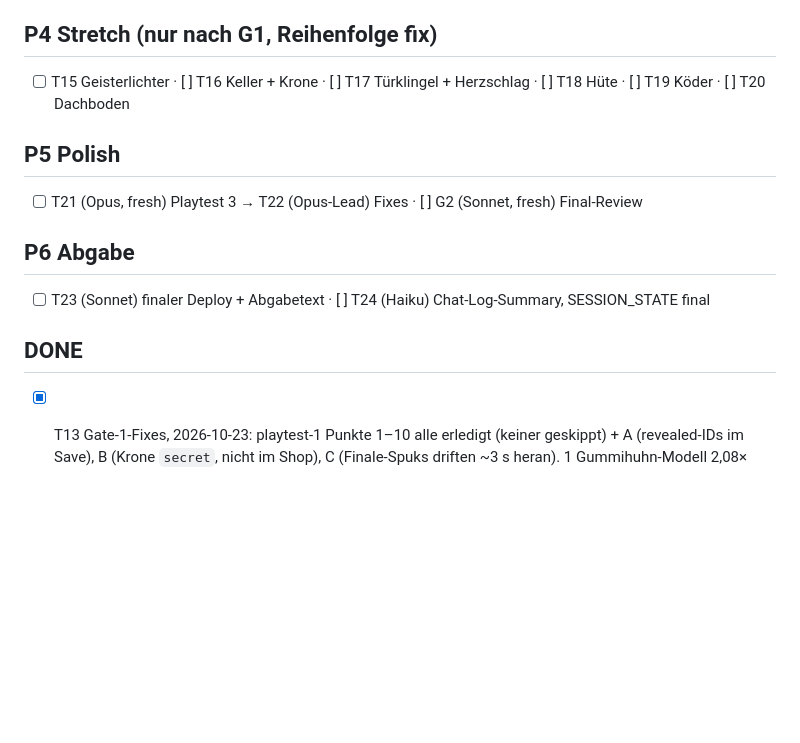
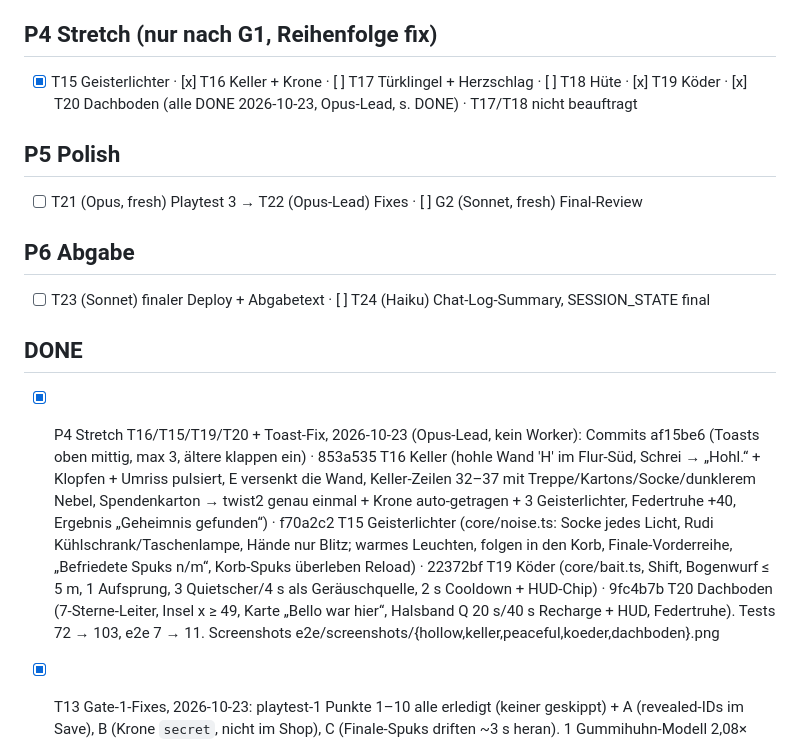
Before and after one commit to AlWa991/quietsch, a Markdown page: .claude/TASKBOARD.md, the part around the change. GitHub-like rendering; blank space fills up the shorter version.

```diff
--- a/.claude/TASKBOARD.md
+++ b/.claude/TASKBOARD.md
@@ -25,7 +25,7 @@ Legende: TODO · WIP · REVIEW · DONE · CUT · (Modell) · Owner-Dateien exklu
 - [x] T13 DONE (Opus-Lead + Sonnet-Worker Punkte 6–7) Gate-1-Fixes, s. DONE · [x] T14 DONE: live https://alwa991.github.io/quietsch/, Pages built, Docker-Beweis ok
 
 ## P4 Stretch (nur nach G1, Reihenfolge fix)
-- [ ] T15 Geisterlichter · [ ] T16 Keller + Krone · [ ] T17 Türklingel + Herzschlag · [ ] T18 Hüte · [ ] T19 Köder · [ ] T20 Dachboden
+- [x] T15 Geisterlichter · [x] T16 Keller + Krone · [ ] T17 Türklingel + Herzschlag · [ ] T18 Hüte · [x] T19 Köder · [x] T20 Dachboden (alle DONE 2026-10-23, Opus-Lead, s. DONE) · T17/T18 nicht beauftragt
 
 ## P5 Polish
 - [ ] T21 (Opus, fresh) Playtest 3 → T22 (Opus-Lead) Fixes · [ ] G2 (Sonnet, fresh) Final-Review
@@ -34,6 +34,7 @@ Legende: TODO · WIP · REVIEW · DONE · CUT · (Modell) · Owner-Dateien exklu
 - [ ] T23 (Sonnet) finaler Deploy + Abgabetext · [ ] T24 (Haiku) Chat-Log-Summary, SESSION_STATE final
 
 ## DONE
+- [x] P4 Stretch T16/T15/T19/T20 + Toast-Fix, 2026-10-23 (Opus-Lead, kein Worker): Commits af15be6 (Toasts oben mittig, max 3, ältere klappen ein) · 853a535 T16 Keller (hohle Wand 'H' im Flur-Süd, Schrei → „Hohl.“ + Klopfen + Umriss pulsiert, E versenkt die Wand, Keller-Zeilen 32–37 mit Treppe/Kartons/Socke/dunklerem Nebel, Spendenkarton → twist2 genau einmal + Krone auto-getragen + 3 Geisterlichter, Federtruhe +40, Ergebnis „Geheimnis gefunden“) · f70a2c2 T15 Geisterlichter (core/noise.ts: Socke jedes Licht, Rudi Kühlschrank/Taschenlampe, Hände nur Blitz; warmes Leuchten, folgen in den Korb, Finale-Vorderreihe, „Befriedete Spuks n/m“, Korb-Spuks überleben Reload) · 22372bf T19 Köder (core/bait.ts, Shift, Bogenwurf ≤ 5 m, 1 Aufsprung, 3 Quietscher/4 s als Geräuschquelle, 2 s Cooldown + HUD-Chip) · 9fc4b7b T20 Dachboden (7-Sterne-Leiter, Insel x ≥ 49, Karte „Bello war hier“, Halsband Q 20 s/40 s Recharge + HUD, Federtruhe). Tests 72 → 103, e2e 7 → 11. Screenshots e2e/screenshots/{hollow,keller,peaceful,koeder,dachboden}.png
 - [x] T13 Gate-1-Fixes, 2026-10-23: playtest-1 Punkte 1–10 alle erledigt (keiner geskippt) + A (revealed-IDs im Save), B (Krone `secret`, nicht im Shop), C (Finale-Spuks driften ~3 s heran). 1 Gummihuhn-Modell 2,08× (Schnabel öffnet beim Schrei, Baumelbeine), Kamera −15 %, Emissive halbiert, Glow-Licht höher · 2 Pixelify nur noch Titel-Logo · 3 Socke 3,6 m/s (1,125×), Timeout 10 s, Lock-on ≤ 3,5 m, Sockenform mit Augen (zur Kamera gedreht) · 4 Blitz 250 ms Weiß-Wash (PostFX) + Fensterlicht mit Ast-Silhouetten am Boden · 5 Floats hellgelb, Kontur, 1,3× · 6 Kinderzimmer-Teppich (Rauten/Bordüre/Ringe), Wohnzimmer-Teppichinseln · 7 je +6 Props/Raum (Primitive + GLB) · 8 Look-ahead stoppt an Wänden + X-Ray-Silhouette des Hähnchens hinter Wänden/Möbeln · 9 Fang-Freeze-Frame 0,5 s mit Kamera-Close-up · 10 THREE.Timer, Favicon. typecheck/lint/format/test (72)/build/e2e (7) grün. Screenshots e2e/screenshots/fix-{chicken-closeup,reveal,lightning,socke}.png (Harness e2e/playtest/fix-shots.mjs, GPU=1 für Blitz-Timing).
 - [x] P2 Systeme & Content (T09–T11), 2026-10-23: Titel → Intro → 3 Missionen (Echo-Rätsel, Rudi/Sicherung/Taschenlampe, Kuckucksuhr/Hände) → 3 Schlösser → Finale → Ende A/B → „Nochmal spielen“. Economy/XP/Ränge/Herzen/Panik/Sterne/Shop/Hüte/Save/Türklingel. typecheck/lint/format/test (69)/build/e2e (7) grün, Docker /health 200, whoami=nginx. Screenshots e2e/screenshots/{title,shop,mission-1..3,finale,ending-a,ending-b}.png
 - [x] P1 Vertical Slice (T04–T07), 2026-10-23: typecheck/lint/format/test (22)/build/e2e (4) grün, Screenshots e2e/screenshots/{boot,reveal}.png
```
Also changed, not shown: .claude/SESSION_STATE.md (+15 -4 lines).
